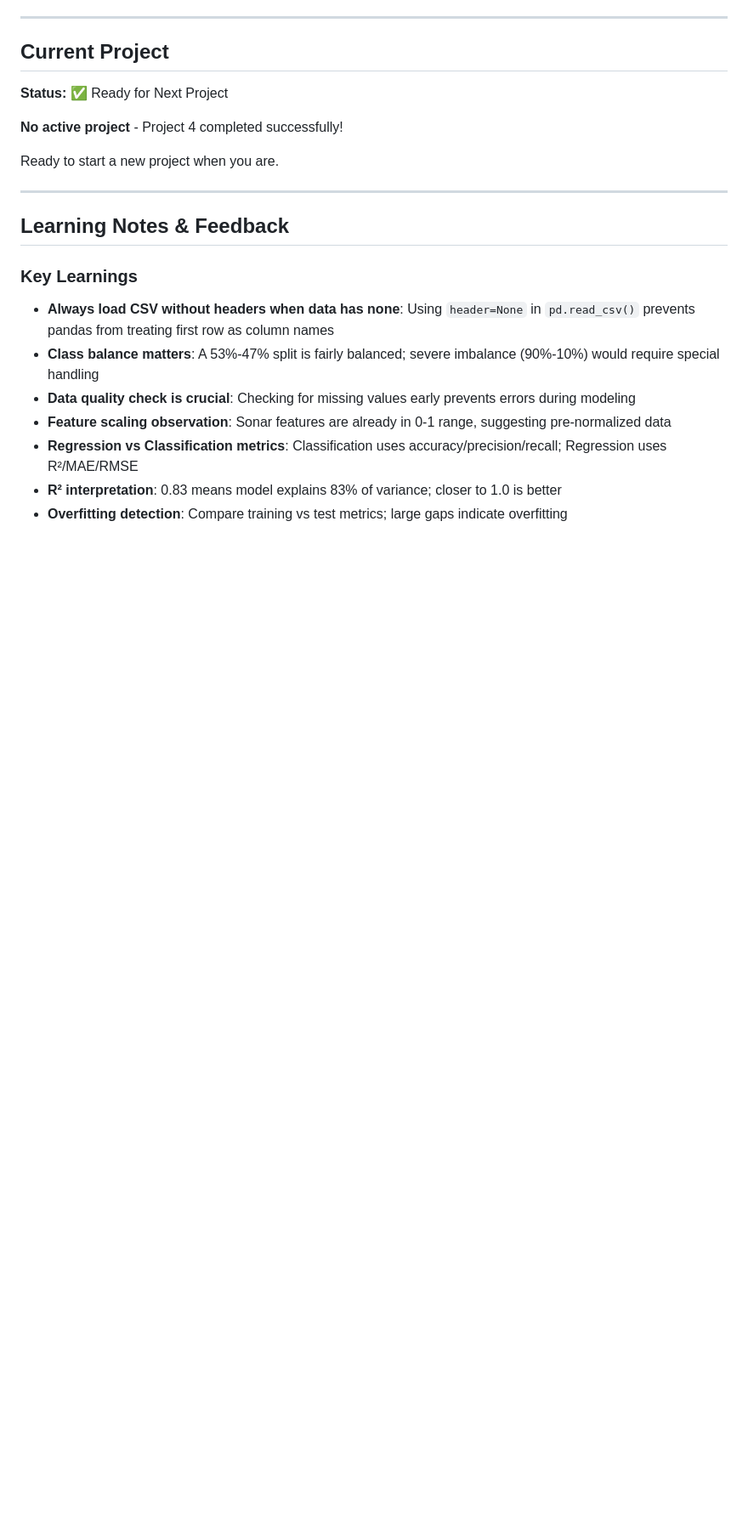
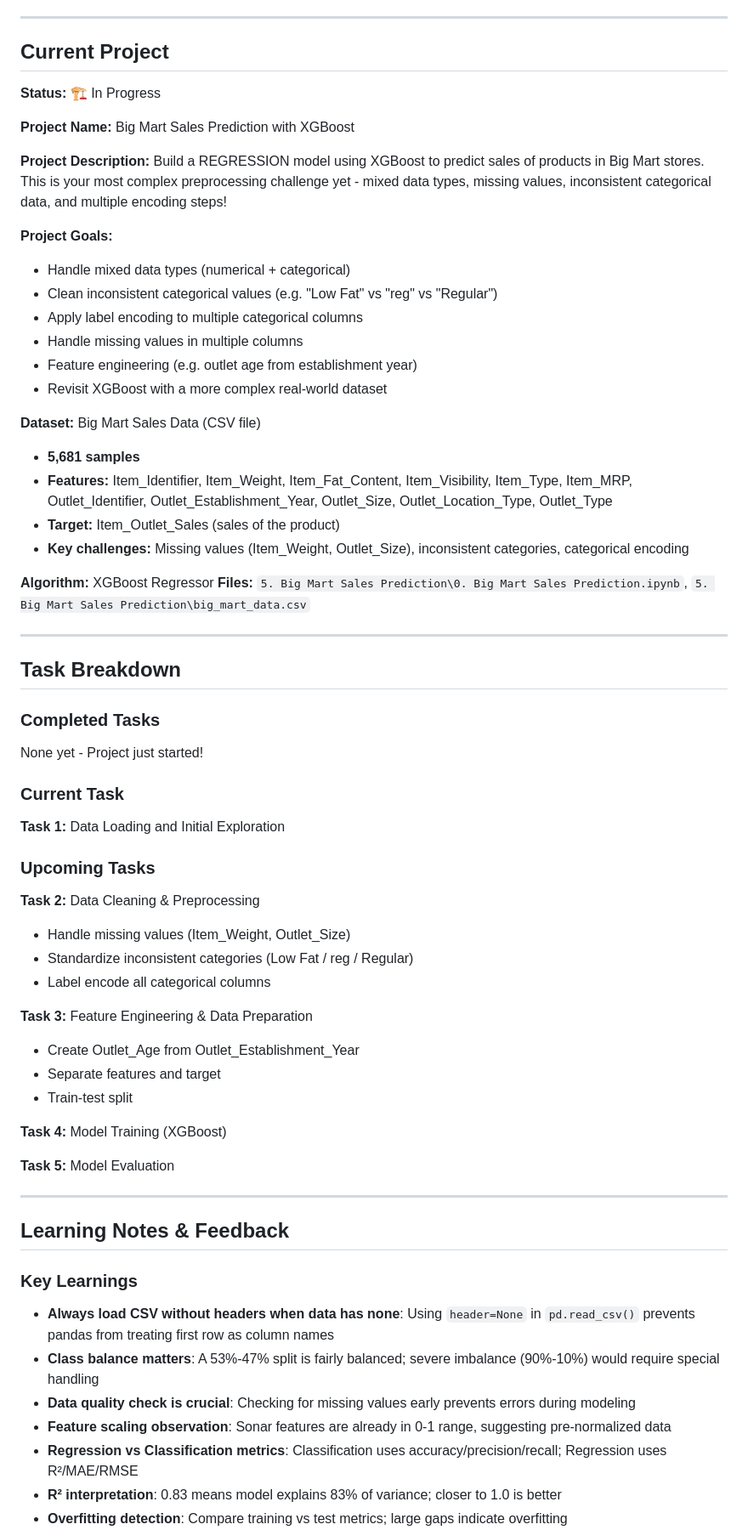
Before and after one commit to A1doranM/DataScienceLearningProjects, a Markdown page: ML_LEARNING_TRACKER.md, the part around one of its changes. Shown at 85% size. Rendered like a GitHub page; blank space fills up the shorter version.

Commit message:
Big Mart Sales Prediction

```diff
--- a/ML_LEARNING_TRACKER.md
+++ b/ML_LEARNING_TRACKER.md
@@ -22,11 +22,53 @@
 ---
 
 ## Current Project
-**Status:** ✅ Ready for Next Project
+**Status:** 🏗️ In Progress
 
-**No active project** - Project 4 completed successfully!
+**Project Name:** Big Mart Sales Prediction with XGBoost
 
-Ready to start a new project when you are.
+**Project Description:** Build a REGRESSION model using XGBoost to predict sales of products in Big Mart stores. This is your most complex preprocessing challenge yet - mixed data types, missing values, inconsistent categorical data, and multiple encoding steps!
+
+**Project Goals:**
+- Handle mixed data types (numerical + categorical)
+- Clean inconsistent categorical values (e.g. "Low Fat" vs "reg" vs "Regular")
+- Apply label encoding to multiple categorical columns
+- Handle missing values in multiple columns
+- Feature engineering (e.g. outlet age from establishment year)
+- Revisit XGBoost with a more complex real-world dataset
+
+**Dataset:** Big Mart Sales Data (CSV file)
+- **5,681 samples**
+- **Features:** Item_Identifier, Item_Weight, Item_Fat_Content, Item_Visibility, Item_Type, Item_MRP, Outlet_Identifier, Outlet_Establishment_Year, Outlet_Size, Outlet_Location_Type, Outlet_Type
+- **Target:** Item_Outlet_Sales (sales of the product)
+- **Key challenges:** Missing values (Item_Weight, Outlet_Size), inconsistent categories, categorical encoding
+
+**Algorithm:** XGBoost Regressor
+**Files:** `5. Big Mart Sales Prediction\0. Big Mart Sales Prediction.ipynb`, `5. Big Mart Sales Prediction\big_mart_data.csv`
+
+---
+
+## Task Breakdown
+
+### Completed Tasks
+None yet - Project just started!
+
+### Current Task
+**Task 1:** Data Loading and Initial Exploration
+
+### Upcoming Tasks
+**Task 2:** Data Cleaning & Preprocessing
+- Handle missing values (Item_Weight, Outlet_Size)
+- Standardize inconsistent categories (Low Fat / reg / Regular)
+- Label encode all categorical columns
+
+**Task 3:** Feature Engineering & Data Preparation
+- Create Outlet_Age from Outlet_Establishment_Year
+- Separate features and target
+- Train-test split
+
+**Task 4:** Model Training (XGBoost)
+
+**Task 5:** Model Evaluation
 
 ---
 
```
Also changed, not shown: other parts of ML_LEARNING_TRACKER.md (+6 -2 lines).
